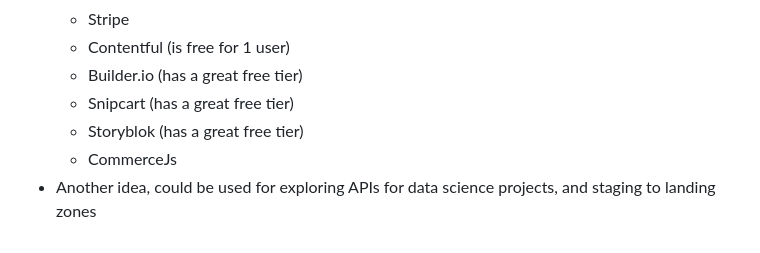
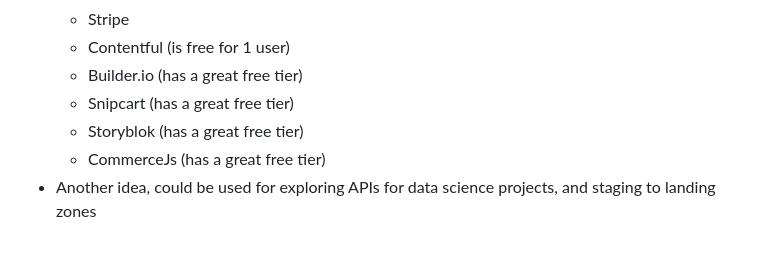
Before and after one commit to AustinSaysHello/CrystalBall.js, a Markdown page: BUILDLOG.md, the part around the change. Drawn GitHub-style.

Commit message:
updated build log

```diff
--- a/BUILDLOG.md
+++ b/BUILDLOG.md
@@ -64,5 +64,5 @@
   * Builder.io (has a great free tier)
   * Snipcart (has a great free tier)
   * Storyblok (has a great free tier)
-  * CommerceJs
+  * CommerceJs (has a great free tier)
 * Another idea, could be used for exploring APIs for data science projects, and staging to landing zones
```
